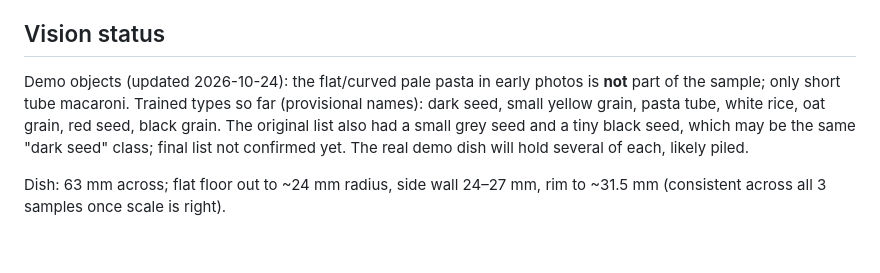
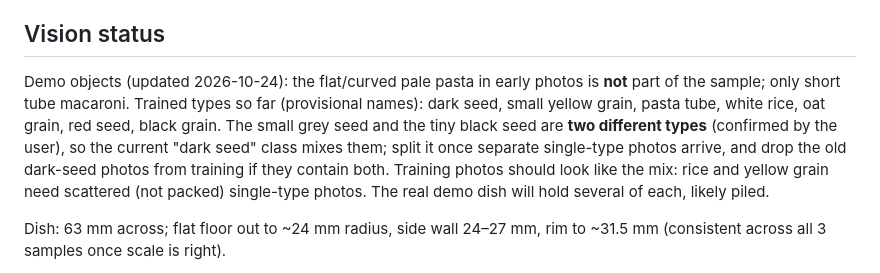
Before and after one commit to biobitworks/baebugs, a Markdown page: CLAUDE.md, the part around the change. Drawn GitHub-style; blank space fills up the shorter version.

Commit message:
Notes: grey and black seeds are separate types
Co-Authored-By: Claude Opus 5.5 <noreply@anthropic.com>

```diff
--- a/CLAUDE.md
+++ b/CLAUDE.md
@@ -50,7 +50,7 @@ Team demo-day project. See README.md for layout and commands. These notes hold t
 
 ## Vision status
 
-Demo objects (updated 2026-10-24): the flat/curved pale pasta in early photos is **not** part of the sample; only short tube macaroni. Trained types so far (provisional names): dark seed, small yellow grain, pasta tube, white rice, oat grain, red seed, black grain. The original list also had a small grey seed and a tiny black seed, which may be the same "dark seed" class; final list not confirmed yet. The real demo dish will hold several of each, likely piled.
+Demo objects (updated 2026-10-24): the flat/curved pale pasta in early photos is **not** part of the sample; only short tube macaroni. Trained types so far (provisional names): dark seed, small yellow grain, pasta tube, white rice, oat grain, red seed, black grain. The small grey seed and the tiny black seed are **two different types** (confirmed by the user), so the current "dark seed" class mixes them; split it once separate single-type photos arrive, and drop the old dark-seed photos from training if they contain both. Training photos should look like the mix: rice and yellow grain need scattered (not packed) single-type photos. The real demo dish will hold several of each, likely piled.
 
 Dish: 63 mm across; flat floor out to ~24 mm radius, side wall 24–27 mm, rim to ~31.5 mm (consistent across all 3 samples once scale is right).
 
```
